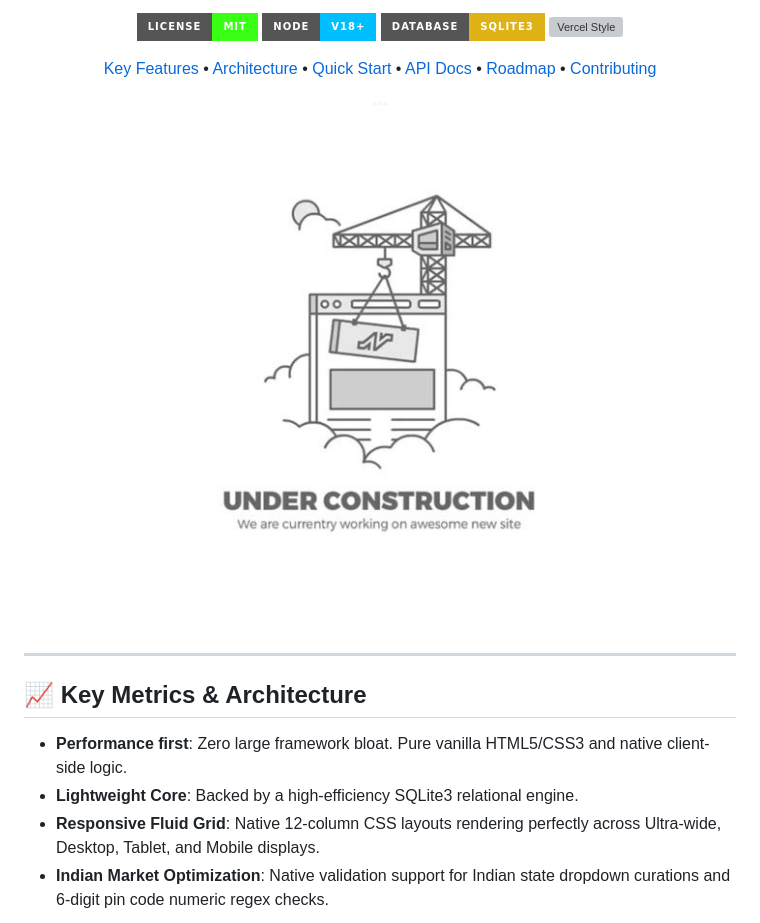
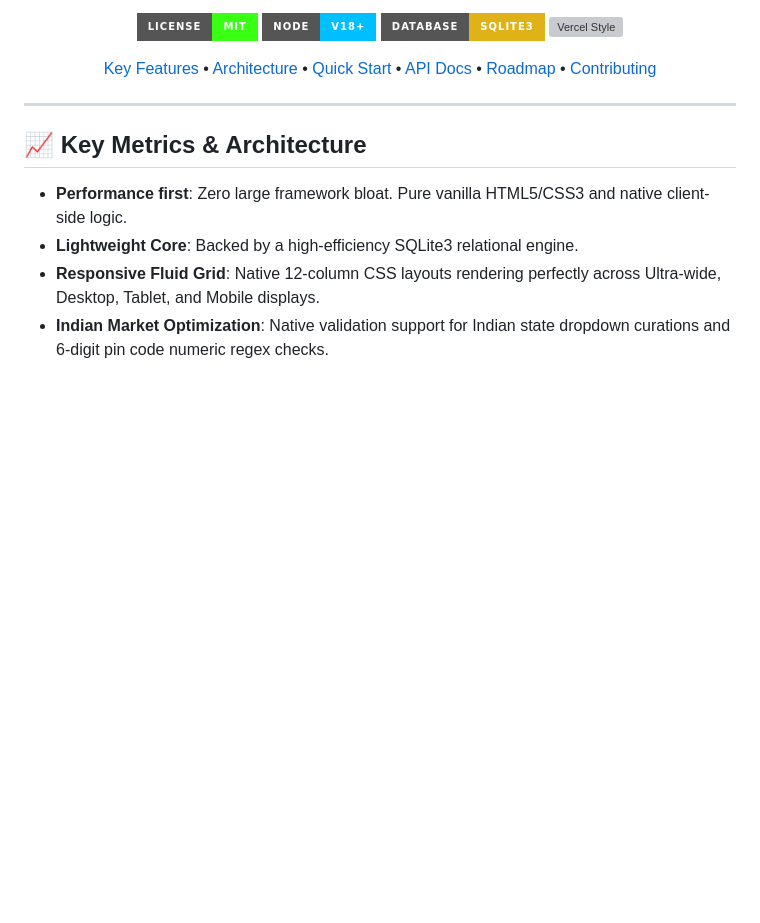
Before and after one commit to dhivakarmada/WILDSAALA-ECOMMERCE, a Markdown page: README.md, the part around the change. Rendered like a GitHub page; badges without logos; blank space fills up the shorter version; grey boxes are pictures that could not be loaded.

```diff
--- a/README.md
+++ b/README.md
@@ -20,7 +20,6 @@
     <a href="#contributing">Contributing</a>
   </p>
 
-  <img src="under-construction.jpg" alt="Wild Saala Premium Interface Mockup" width="100%" style="border-radius: 8px; border: 1px solid #222; box-shadow: 0 20px 40px rgba(0,0,0,0.8);" />
 
 </div>
 
```
